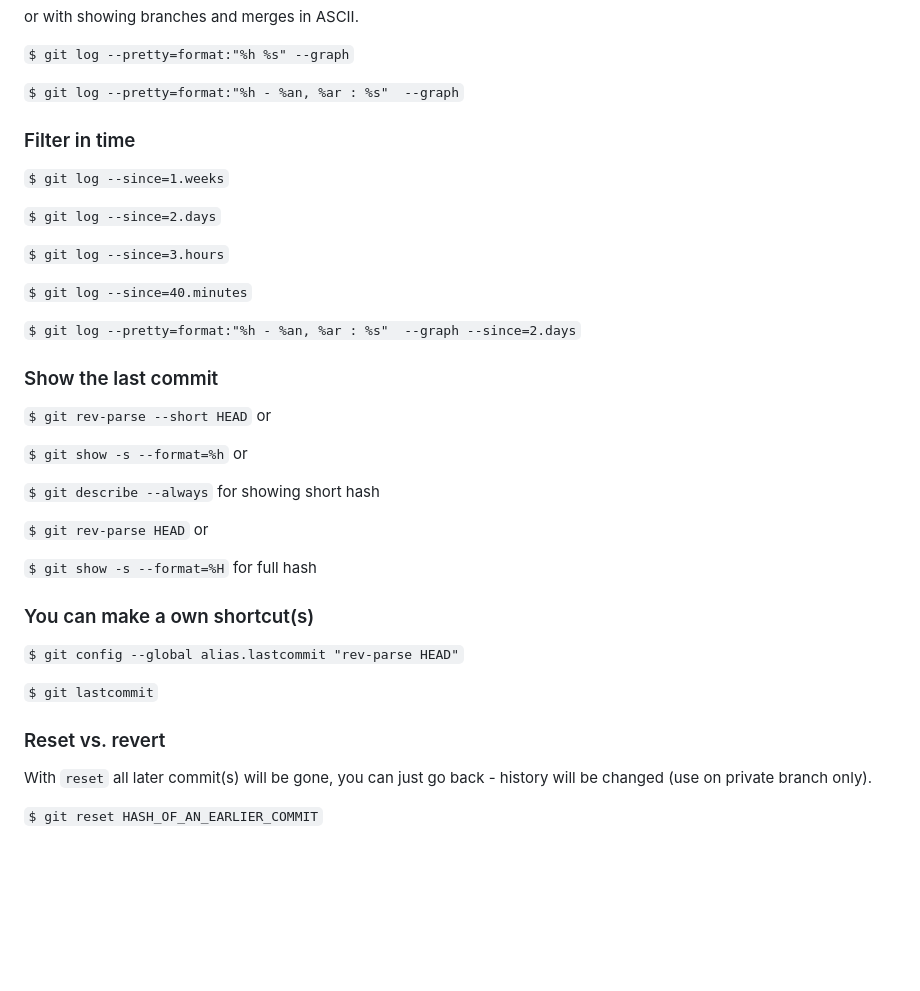
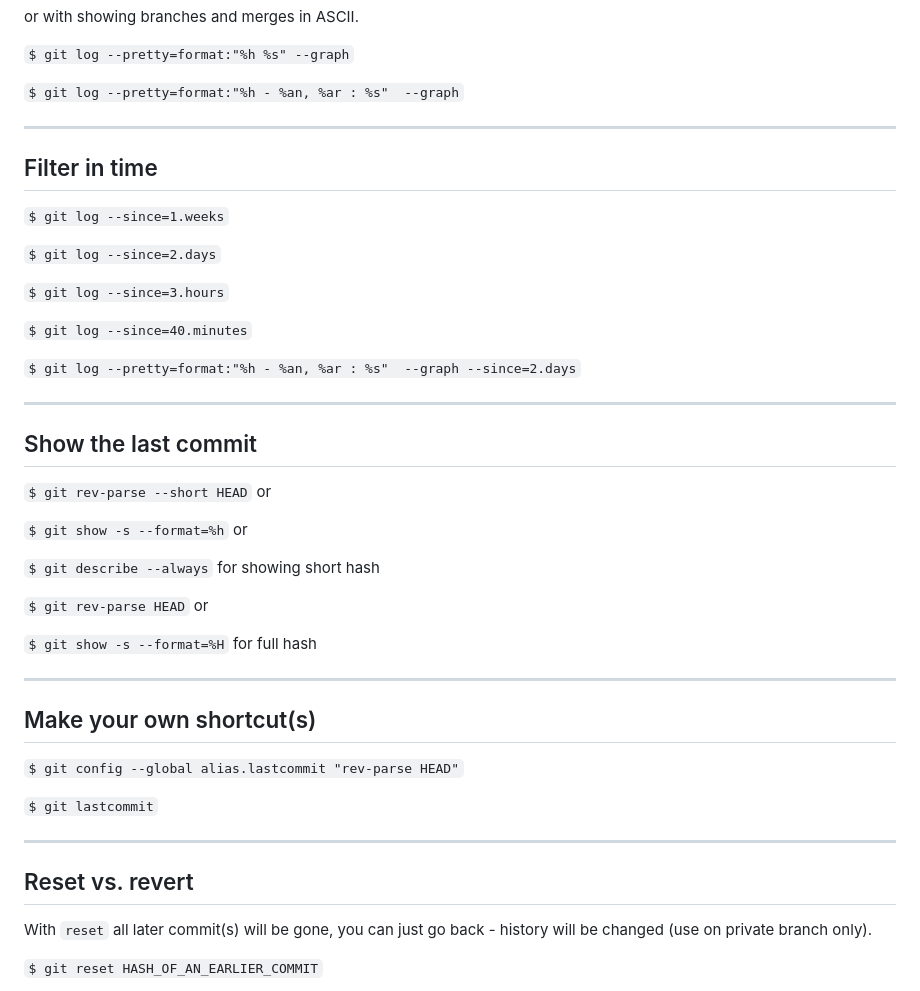
Before and after one commit to audio-communication-group/real-time-audio-programming-in-C_SoSe2021, a Markdown page: git/git_commands.md, the part around one of its changes. Rendered like a GitHub page; blank space fills up the shorter version.

```diff
--- a/git/git_commands.md
+++ b/git/git_commands.md
@@ -415,8 +442,9 @@ or with showing branches and merges in ASCII.
 
 `$ git log --pretty=format:"%h - %an, %ar : %s"  --graph`
 
+---
 
-### Filter in time
+## Filter in time
 `$ git log --since=1.weeks`
 
 `$ git log --since=2.days`
@@ -427,8 +455,9 @@ or with showing branches and merges in ASCII.
 
 `$ git log --pretty=format:"%h - %an, %ar : %s"  --graph --since=2.days`
 
+---
 
-### Show the last commit
+## Show the last commit
 `$ git rev-parse --short HEAD` or
 
 `$ git show -s --format=%h` or
@@ -439,13 +468,16 @@ or with showing branches and merges in ASCII.
 
 `$ git show -s --format=%H` for full hash
 
+---
 
-### You can make a own shortcut(s)
+## Make your own shortcut(s)
 `$ git config --global alias.lastcommit "rev-parse HEAD"`
 
 `$ git lastcommit`
 
-### Reset vs. revert
+---
+
+## Reset vs. revert
 With `reset` all later commit(s) will be gone, you can just go back - history will be changed (use on private branch only).
 
 `$ git reset HASH_OF_AN_EARLIER_COMMIT`
```
Also changed, not shown: other parts of git/git_commands.md (+168 -29 lines).
